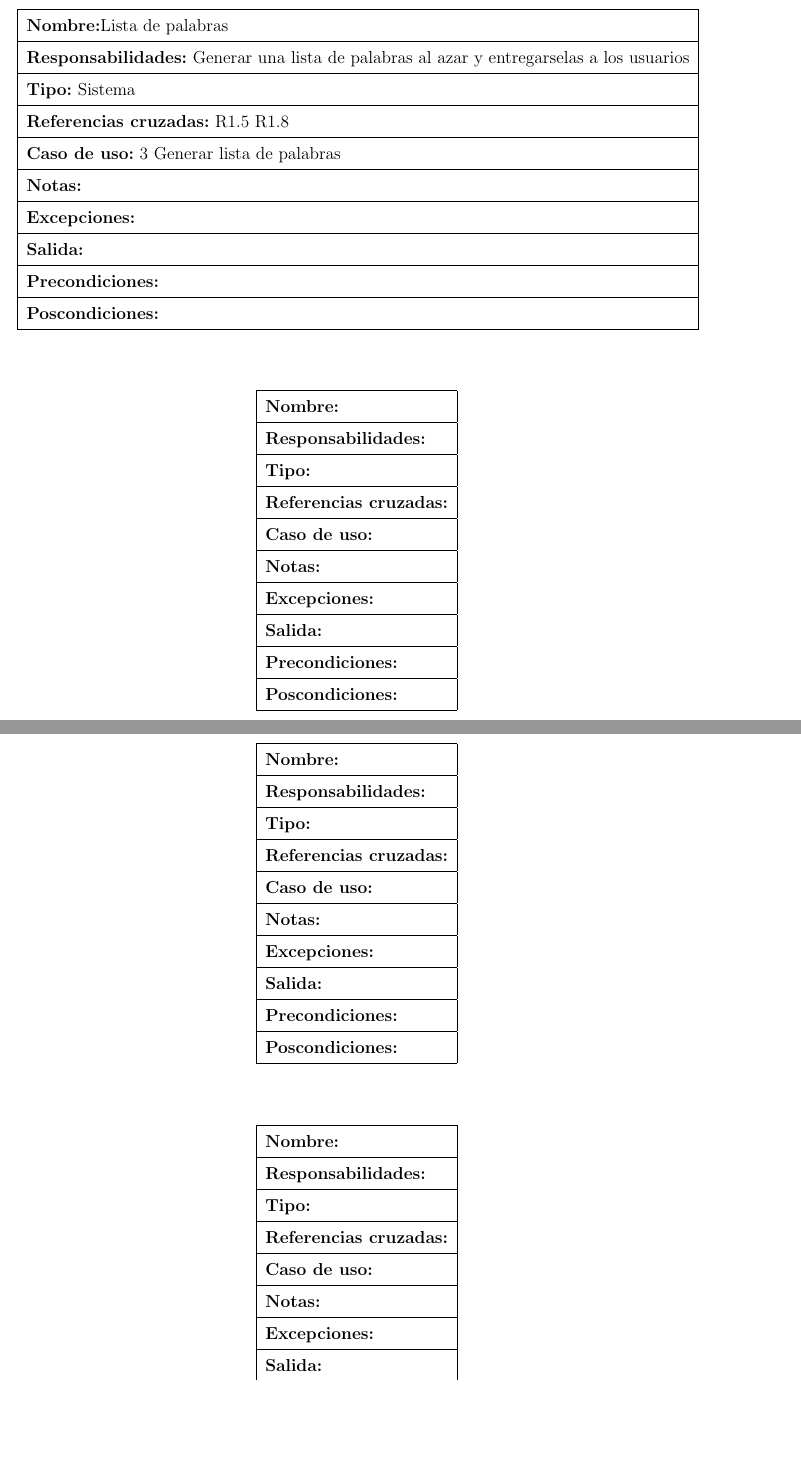
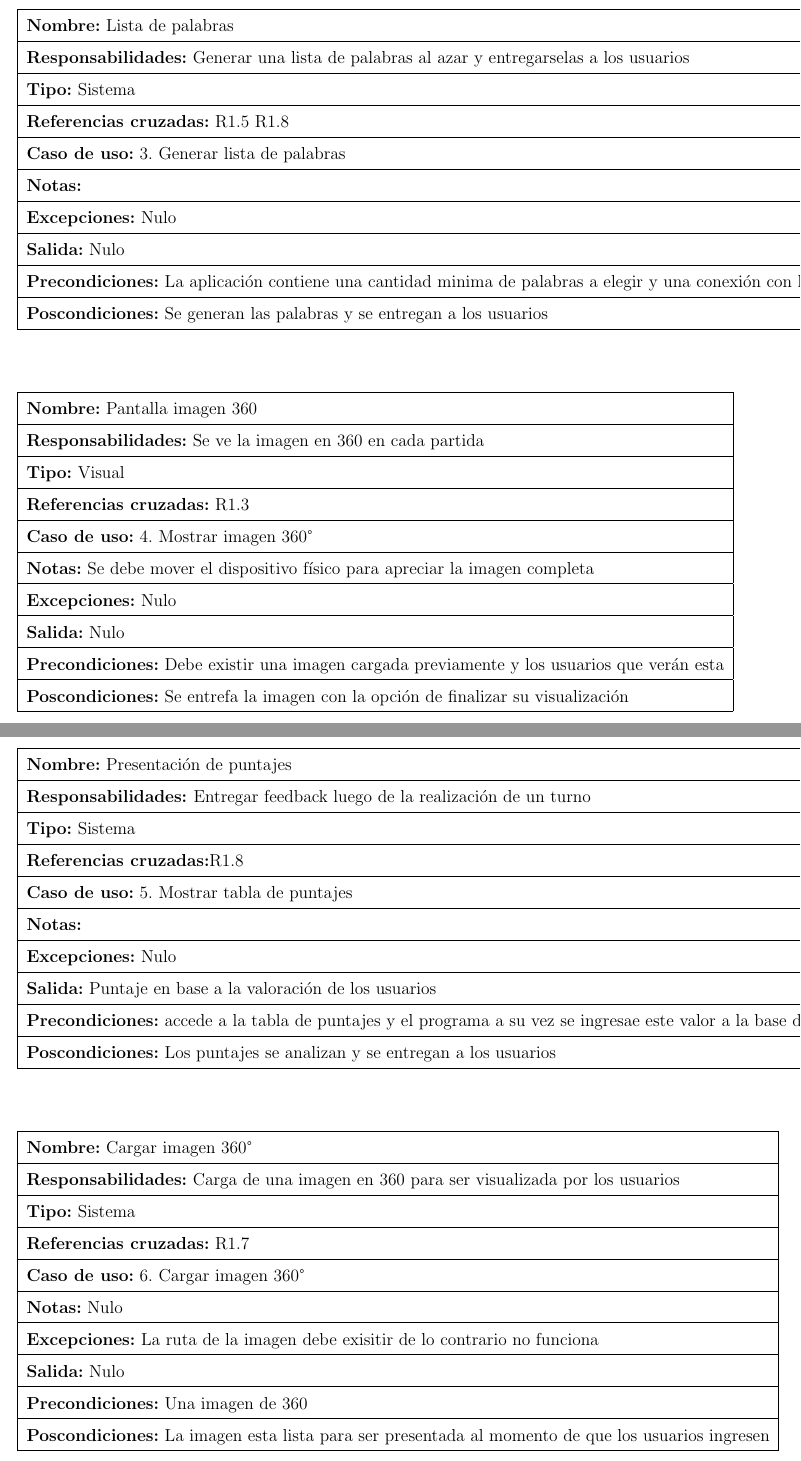
Before and after one commit to Ryuuks1996/InformeISW, a LaTeX document (main.tex, which reads cap/Analisis.tex): two parts of pages 25 and 26 of 34, joined at a grey line, cut so that both start at the same text, the shorter picture padded with empty space. Compiled offline with pdfLaTeX.

Commit message:
Contratos

```diff
--- a/cap/Analisis.tex
+++ b/cap/Analisis.tex
@@ -286,9 +286,9 @@ b. -Gmail : Herramienta principal para identificar al usuario por medio de corre
 
 \begin{table}[H]
     \begin{center}
-        \begin{tabular}{| l |}
+        \begin{tabular}{| l | m{12cm} |}
         	\hline
-        	\textbf{Nombre:}Lista de palabras \\
+        	\textbf{Nombre:} Lista de palabras \\
         	\hline
         	\textbf{Responsabilidades:} Generar una lista de palabras al azar y entregarselas a los usuarios\\
         	\hline
@@ -296,17 +296,17 @@ b. -Gmail : Herramienta principal para identificar al usuario por medio de corre
         	\hline
         	\textbf{Referencias cruzadas:} R1.5 R1.8\\
         	\hline
-        	\textbf{Caso de uso:} 3 Generar lista de palabras\\
+        	\textbf{Caso de uso:} 3. Generar lista de palabras\\
         	\hline
         	\textbf{Notas:} \\
         	\hline
-        	\textbf{Excepciones:} \\
+        	\textbf{Excepciones:} Nulo \\
         	\hline
-        	\textbf{Salida:} \\
+        	\textbf{Salida:} Nulo\\
         	\hline
-        	\textbf{Precondiciones:} \\
+        	\textbf{Precondiciones:} La aplicación contiene una cantidad minima de palabras a elegir y una conexión con los usuarios\\
         	\hline
-        	\textbf{Poscondiciones:} \\
+        	\textbf{Poscondiciones:} Se generan las palabras y se entregan a los usuarios\\
         	\hline
         \end{tabular}
     \end{center}
@@ -314,27 +314,27 @@ b. -Gmail : Herramienta principal para identificar al usuario por medio de corre
 
 \begin{table}[H]
     \begin{center}
-        \begin{tabular}{| l |}
+        \begin{tabular}{| l | m{12cm} |}
         	\hline
-        	\textbf{Nombre:} \\
+        	\textbf{Nombre:} Pantalla imagen 360\\
         	\hline
-        	\textbf{Responsabilidades:} \\
+        	\textbf{Responsabilidades:} Se ve la imagen en 360 en cada partida \\
         	\hline
-        	\textbf{Tipo:} \\
+        	\textbf{Tipo:} Visual\\
         	\hline
-        	\textbf{Referencias cruzadas:} \\
+        	\textbf{Referencias cruzadas:} R1.3\\
         	\hline
-        	\textbf{Caso de uso:} \\
+        	\textbf{Caso de uso:} 4. Mostrar imagen 360°\\
         	\hline
-        	\textbf{Notas:} \\
+        	\textbf{Notas:} Se debe mover el dispositivo físico para apreciar la imagen completa\\
         	\hline
-        	\textbf{Excepciones:} \\
+        	\textbf{Excepciones:} Nulo \\
         	\hline
-        	\textbf{Salida:} \\
+        	\textbf{Salida:} Nulo \\
         	\hline
-        	\textbf{Precondiciones:} \\
+        	\textbf{Precondiciones:} Debe existir una imagen cargada previamente y los usuarios que verán esta \\
         	\hline
-        	\textbf{Poscondiciones:} \\
+        	\textbf{Poscondiciones:} Se entrefa la imagen con la opción de finalizar su visualización\\
         	\hline
         \end{tabular}
     \end{center}
@@ -342,27 +342,27 @@ b. -Gmail : Herramienta principal para identificar al usuario por medio de corre
 
 \begin{table}[H]
     \begin{center}
-        \begin{tabular}{| l |}
+        \begin{tabular}{| l | m{12cm} |}
         	\hline
-        	\textbf{Nombre:} \\
+        	\textbf{Nombre:} Presentación de puntajes \\
         	\hline
-        	\textbf{Responsabilidades:} \\
+        	\textbf{Responsabilidades: }Entregar feedback luego de la realización de un turno \\
         	\hline
-        	\textbf{Tipo:} \\
+        	\textbf{Tipo:} Sistema \\
         	\hline
-        	\textbf{Referencias cruzadas:} \\
+        	\textbf{Referencias cruzadas:}R1.8 \\
         	\hline
-        	\textbf{Caso de uso:} \\
+        	\textbf{Caso de uso:} 5. Mostrar tabla de puntajes\\
         	\hline
         	\textbf{Notas:} \\
         	\hline
-        	\textbf{Excepciones:} \\
+        	\textbf{Excepciones:} Nulo \\
         	\hline
-        	\textbf{Salida:} \\
+        	\textbf{Salida:} Puntaje en base a la valoración de los usuarios\\
         	\hline
-        	\textbf{Precondiciones:} \\
+        	\textbf{Precondiciones:}  accede a la tabla de puntajes y el programa a su vez se ingresae este valor a la base de datos \\
         	\hline
-        	\textbf{Poscondiciones:} \\
+        	\textbf{Poscondiciones:} Los puntajes se analizan y se entregan a los usuarios\\
         	\hline
         \end{tabular}
     \end{center}
@@ -370,27 +370,27 @@ b. -Gmail : Herramienta principal para identificar al usuario por medio de corre
 
 \begin{table}[H]
     \begin{center}
-        \begin{tabular}{| l |}
+        \begin{tabular}{| l | m{12cm} |}
         	\hline
-        	\textbf{Nombre:} \\
+        	\textbf{Nombre:} Cargar imagen 360°\\
         	\hline
-        	\textbf{Responsabilidades:} \\
+        	\textbf{Responsabilidades:} Carga de una imagen en 360 para ser visualizada por los usuarios\\
         	\hline
-        	\textbf{Tipo:} \\
+        	\textbf{Tipo:} Sistema\\
         	\hline
-        	\textbf{Referencias cruzadas:} \\
+        	\textbf{Referencias cruzadas:} R1.7\\
         	\hline
-        	\textbf{Caso de uso:} \\
+        	\textbf{Caso de uso:} 6. Cargar imagen 360°\\
         	\hline
-        	\textbf{Notas:} \\
+        	\textbf{Notas:} Nulo\\
         	\hline
-        	\textbf{Excepciones:} \\
+        	\textbf{Excepciones:} La ruta de la imagen debe exisitir de lo contrario no funciona\\
         	\hline
-        	\textbf{Salida:} \\
+        	\textbf{Salida:} Nulo\\
         	\hline
-        	\textbf{Precondiciones:} \\
+        	\textbf{Precondiciones:} Una imagen de 360 \\
         	\hline
-        	\textbf{Poscondiciones:} \\
+        	\textbf{Poscondiciones:} La imagen esta lista para ser presentada al momento de que los usuarios ingresen\\
         	\hline
         \end{tabular}
     \end{center}
```
Also changed, not shown: main.pdf, cap/Analisis.tex (12 more changed lines).
